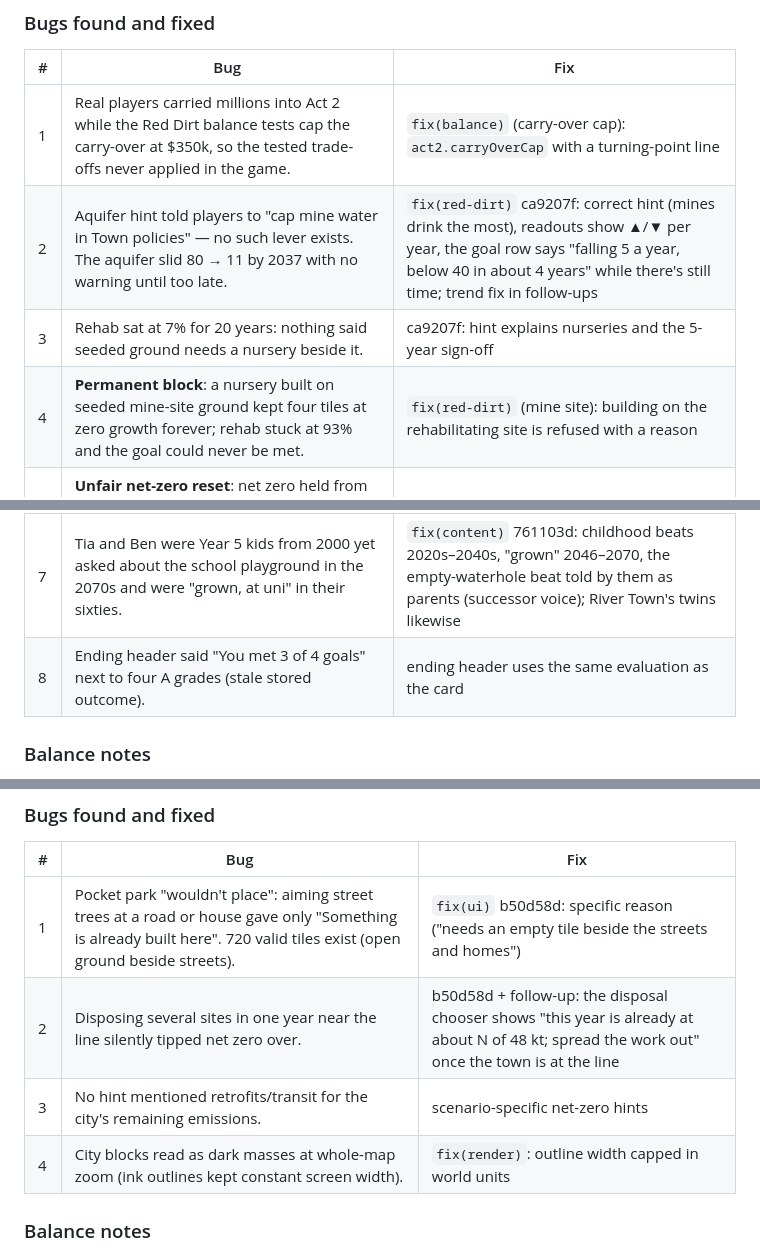
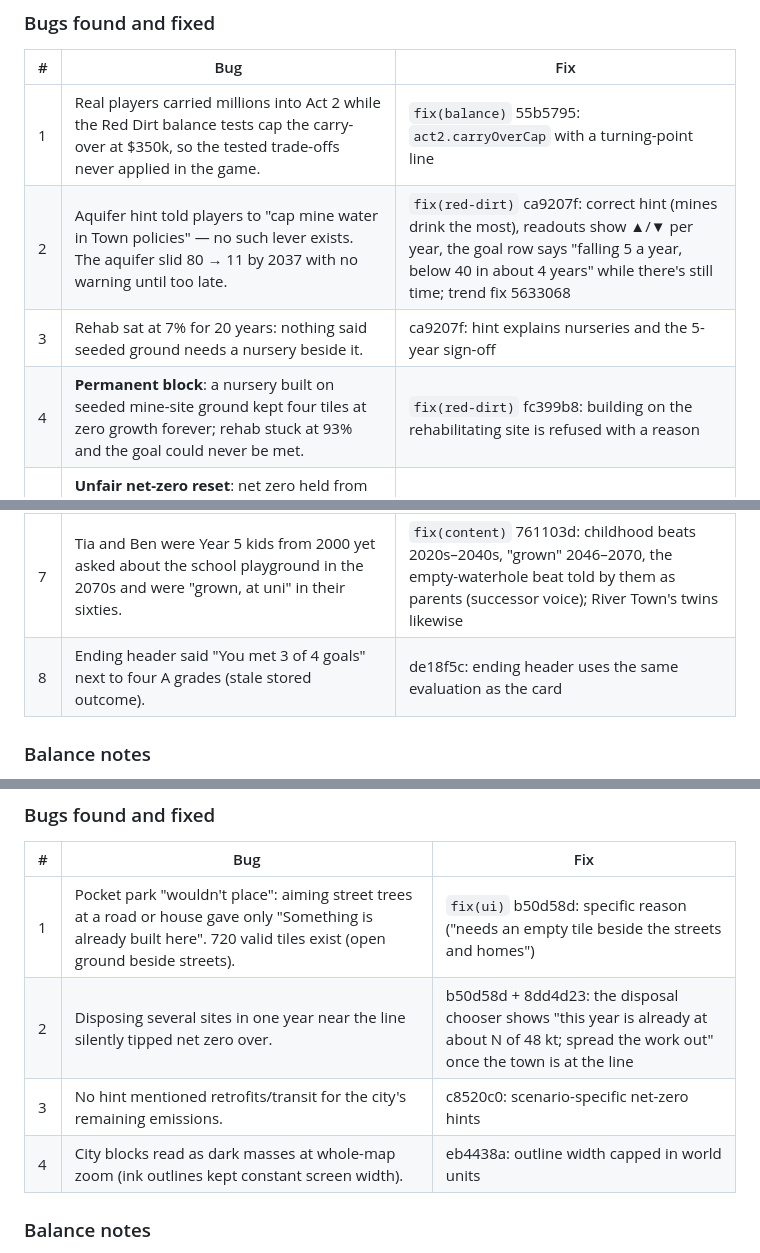
Before and after one commit to irvincisneros-png/carrying-capacity, a Markdown page: docs/reviews/qa-playthrough.md, 3 parts joined by grey strips. GitHub-like rendering.

Commit message:
docs(qa): commit references
Co-Authored-By: Claude Opus 5.5 <noreply@anthropic.com>

```diff
--- a/docs/reviews/qa-playthrough.md
+++ b/docs/reviews/qa-playthrough.md
@@ -150,14 +150,14 @@ run at 4× with pauses to plan. Driver: `scratchpad/drv.mjs` (persistent CDP ser
 
 | # | Bug | Fix |
 |---|---|---|
-| 1 | Real players carried millions into Act 2 while the Red Dirt balance tests cap the carry-over at $350k, so the tested trade-offs never applied in the game. | `fix(balance)` (carry-over cap): `act2.carryOverCap` with a turning-point line |
-| 2 | Aquifer hint told players to "cap mine water in Town policies" — no such lever exists. The aquifer slid 80 → 11 by 2037 with no warning until too late. | `fix(red-dirt)` ca9207f: correct hint (mines drink the most), readouts show ▲/▼ per year, the goal row says "falling 5 a year, below 40 in about 4 years" while there's still time; trend fix in follow-ups |
+| 1 | Real players carried millions into Act 2 while the Red Dirt balance tests cap the carry-over at $350k, so the tested trade-offs never applied in the game. | `fix(balance)` 55b5795: `act2.carryOverCap` with a turning-point line |
+| 2 | Aquifer hint told players to "cap mine water in Town policies" — no such lever exists. The aquifer slid 80 → 11 by 2037 with no warning until too late. | `fix(red-dirt)` ca9207f: correct hint (mines drink the most), readouts show ▲/▼ per year, the goal row says "falling 5 a year, below 40 in about 4 years" while there's still time; trend fix 5633068 |
 | 3 | Rehab sat at 7% for 20 years: nothing said seeded ground needs a nursery beside it. | ca9207f: hint explains nurseries and the 5-year sign-off |
-| 4 | **Permanent block**: a nursery built on seeded mine-site ground kept four tiles at zero growth forever; rehab stuck at 93% and the goal could never be met. | `fix(red-dirt)` (mine site): building on the rehabilitating site is refused with a reason |
+| 4 | **Permanent block**: a nursery built on seeded mine-site ground kept four tiles at zero growth forever; rehab stuck at 93% and the goal could never be met. | `fix(red-dirt)` fc399b8: building on the rehabilitating site is refused with a reason |
 | 5 | **Unfair net-zero reset**: net zero held from 2036 (4–6 kt vs 12 kt line) until repurposing the old coal station (the *best* waste-hierarchy choice) added 8 kt of one-off work in 2063 → 12.5 kt, resetting "reached" to 2064 and failing the scenario. | `fix(sim)` b053784: one isolated spike between two years under the line, averaging under it, no longer resets the hold |
 | 6 | Demolish tooltip said "Coal mine" (scenario calls it Open-cut mine) and discouraged closing before the circular economy. | ca9207f |
 | 7 | Tia and Ben were Year 5 kids from 2000 yet asked about the school playground in the 2070s and were "grown, at uni" in their sixties. | `fix(content)` 761103d: childhood beats 2020s–2040s, "grown" 2046–2070, the empty-waterhole beat told by them as parents (successor voice); River Town's twins likewise |
-| 8 | Ending header said "You met 3 of 4 goals" next to four A grades (stale stored outcome). | ending header uses the same evaluation as the card |
+| 8 | Ending header said "You met 3 of 4 goals" next to four A grades (stale stored outcome). | de18f5c: ending header uses the same evaluation as the card |
 
 ### Balance notes
 
@@ -186,9 +186,9 @@ run at 4× with pauses to plan. Driver: `scratchpad/drv.mjs` (persistent CDP ser
 | # | Bug | Fix |
 |---|---|---|
 | 1 | Pocket park "wouldn't place": aiming street trees at a road or house gave only "Something is already built here". 720 valid tiles exist (open ground beside streets). | `fix(ui)` b50d58d: specific reason ("needs an empty tile beside the streets and homes") |
-| 2 | Disposing several sites in one year near the line silently tipped net zero over. | b50d58d + follow-up: the disposal chooser shows "this year is already at about N of 48 kt; spread the work out" once the town is at the line |
-| 3 | No hint mentioned retrofits/transit for the city's remaining emissions. | scenario-specific net-zero hints |
-| 4 | City blocks read as dark masses at whole-map zoom (ink outlines kept constant screen width). | `fix(render)`: outline width capped in world units |
+| 2 | Disposing several sites in one year near the line silently tipped net zero over. | b50d58d + 8dd4d23: the disposal chooser shows "this year is already at about N of 48 kt; spread the work out" once the town is at the line |
+| 3 | No hint mentioned retrofits/transit for the city's remaining emissions. | c8520c0: scenario-specific net-zero hints |
+| 4 | City blocks read as dark masses at whole-map zoom (ink outlines kept constant screen width). | eb4438a: outline width capped in world units |
 
 ### Balance notes
 
```
